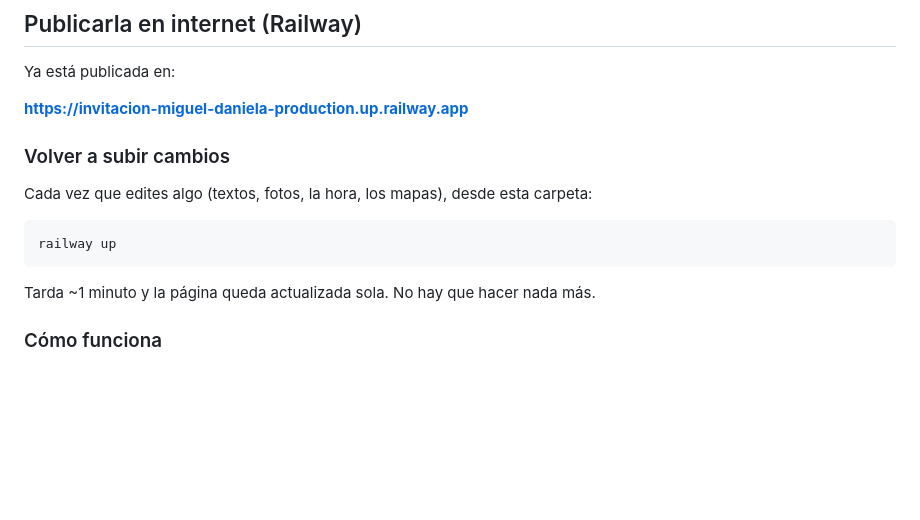
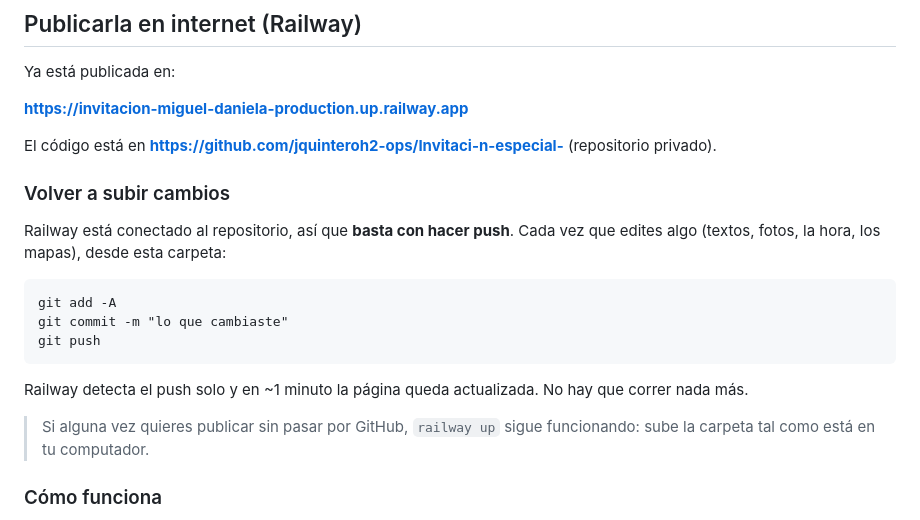
Before and after one commit to jquinteroh2-ops/Invitaci-n-especial-, a Markdown page: LEEME.md, the part around the change. Rendered like a GitHub page; blank space fills up the shorter version.

Commit message:
Documentar el despliegue automático desde GitHub
Railway quedó conectado al repositorio: ahora un push a main
despliega solo, sin tener que correr `railway up`.

Co-Authored-By: Claude Opus 5 <noreply@anthropic.com>

````diff
--- a/LEEME.md
+++ b/LEEME.md
@@ -108,14 +108,24 @@ Ya está publicada en:
 
 **https://invitacion-miguel-daniela-production.up.railway.app**
 
+El código está en **https://github.com/jquinteroh2-ops/Invitaci-n-especial-**
+(repositorio privado).
+
 ### Volver a subir cambios
+Railway está conectado al repositorio, así que **basta con hacer push**.
 Cada vez que edites algo (textos, fotos, la hora, los mapas), desde esta carpeta:
 
 ```
-railway up
+git add -A
+git commit -m "lo que cambiaste"
+git push
 ```
 
-Tarda ~1 minuto y la página queda actualizada sola. No hay que hacer nada más.
+Railway detecta el push solo y en ~1 minuto la página queda actualizada.
+No hay que correr nada más.
+
+> Si alguna vez quieres publicar sin pasar por GitHub, `railway up` sigue
+> funcionando: sube la carpeta tal como está en tu computador.
 
 ### Cómo funciona
 - `package.json` y `server.js` son solo para Railway: sirven los archivos de esta
````
